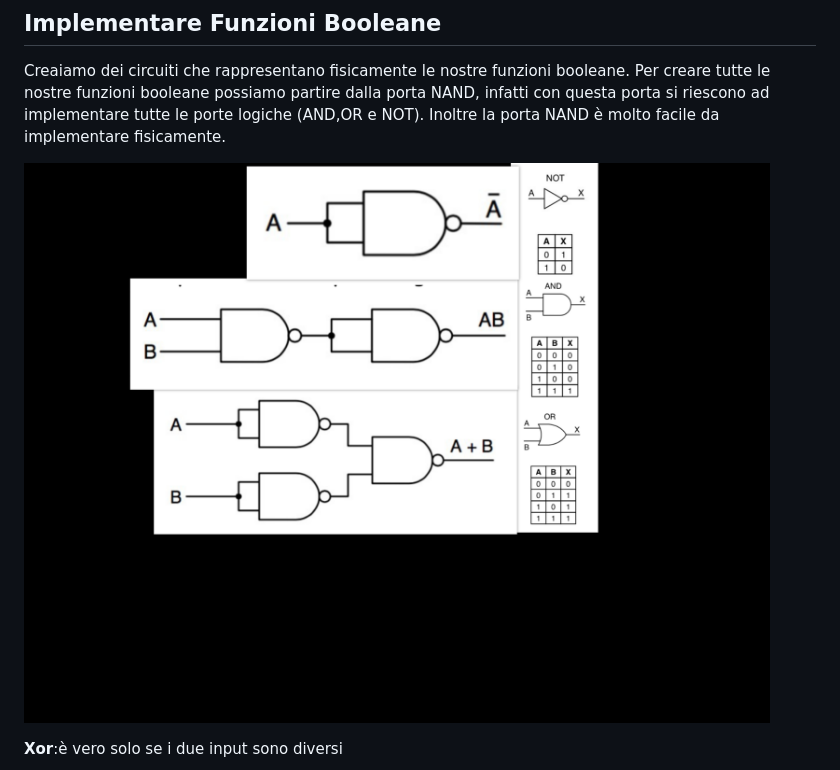
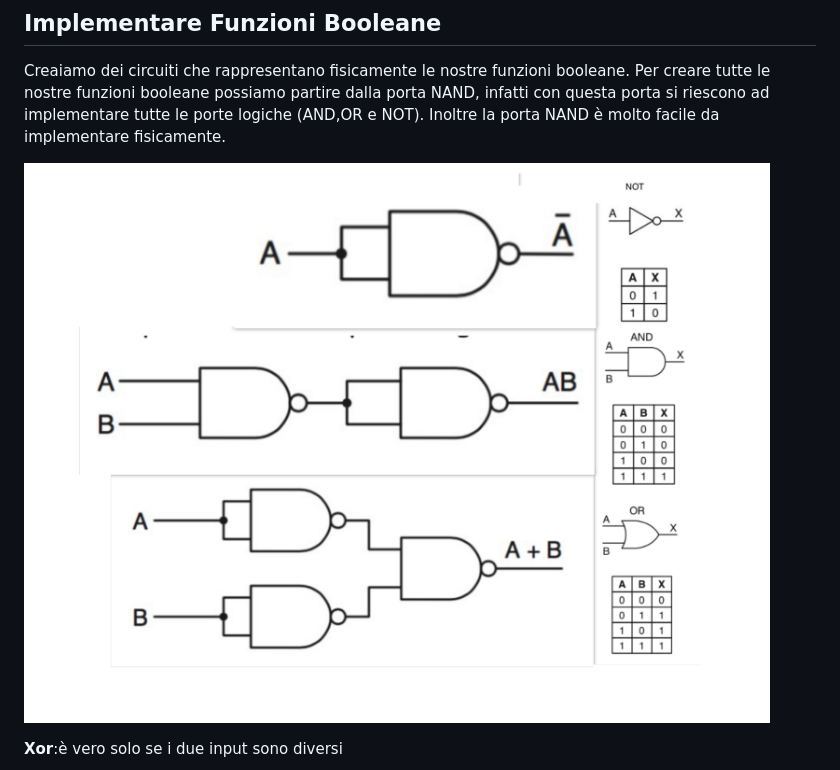
Before and after one commit to giospada/note, a Markdown page: Università/ArchitetturaElaboratori.md, the part around the change. Rendered like a GitHub page; pictures changed too: Università/img/orandnot.jpg (deleted), Università/img/orandnot.png (added).

Commit message:
changed the image

```diff
--- a/Università/ArchitetturaElaboratori.md
+++ b/Università/ArchitetturaElaboratori.md
@@ -361,7 +361,7 @@ Per esempio la forma canonica della funzione definita nell'immagine sopra è : $
 Creaiamo dei circuiti che rappresentano fisicamente le nostre funzioni booleane.
 Per creare tutte le nostre funzioni booleane possiamo partire dalla porta NAND, infatti con questa porta si riescono ad implementare tutte le porte logiche (AND,OR e NOT). Inoltre la porta NAND è molto facile da implementare fisicamente.
 
-![](img/orandnot.jpg)
+![](img/orandnot.png)
 
 **Xor**:è vero solo se i due input sono diversi
 
```
